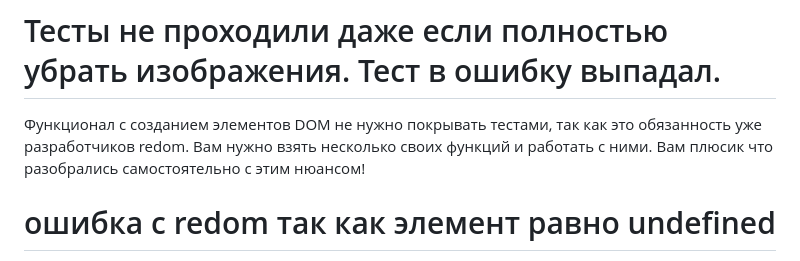
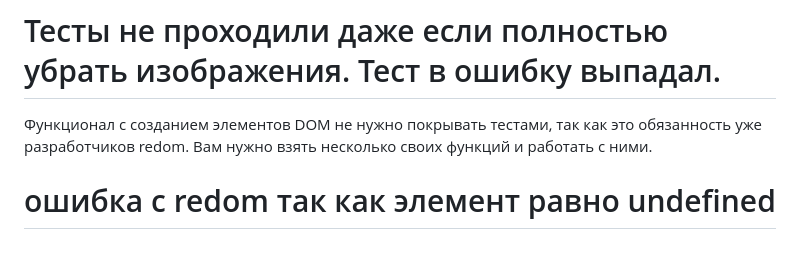
Before and after one commit to serejajar/serejajar.github.io, a Markdown page: skillbox/js_advanced/20_testing.md, the part around the change. GitHub-like rendering.

Commit message:
skillbox update

```diff
--- a/skillbox/js_advanced/20_testing.md
+++ b/skillbox/js_advanced/20_testing.md
@@ -33,7 +33,7 @@ https://mochajs.org/
 PS: Также будем рады вашему отзыву о работе куратора и о содержании курса на hello@skillbox.ru или в бот обратной связи.
 
 # Тесты не проходили даже если полностью убрать изображения. Тест в ошибку выпадал.
-Функционал с созданием элементов DOM не нужно покрывать тестами, так как это обязанность уже разработчиков redom. Вам нужно взять несколько своих функций и работать с ними.  Вам плюсик что разобрались самостоятельно с этим нюансом!
+Функционал с созданием элементов DOM не нужно покрывать тестами, так как это обязанность уже разработчиков redom. Вам нужно взять несколько своих функций и работать с ними.
 
 # ошибка с redom так как элемент равно undefined
 Это происходит из-за того что вы в тесте используете только саму функцию createFormPay, а не весь код, поэтому переменная app объявленная вне createFormPay равна undefined и вы видите ошибку из redom.  Эту ошибку можно исправить вот так:
```
